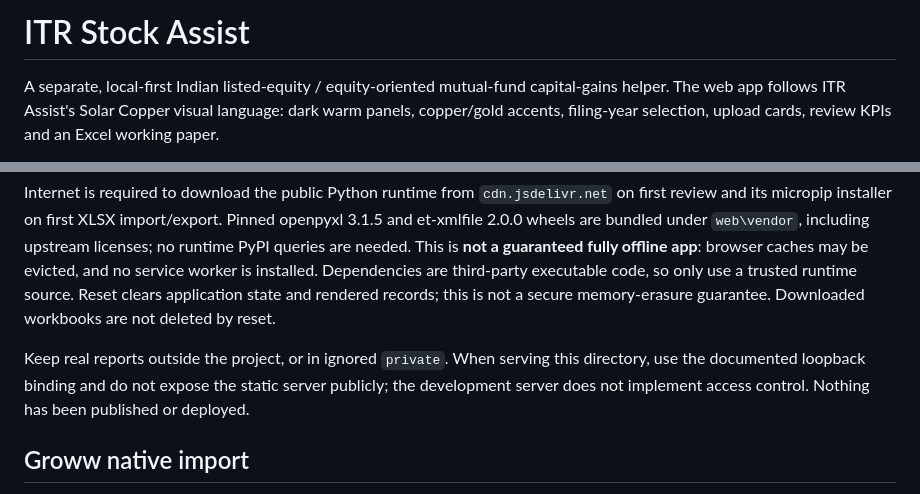
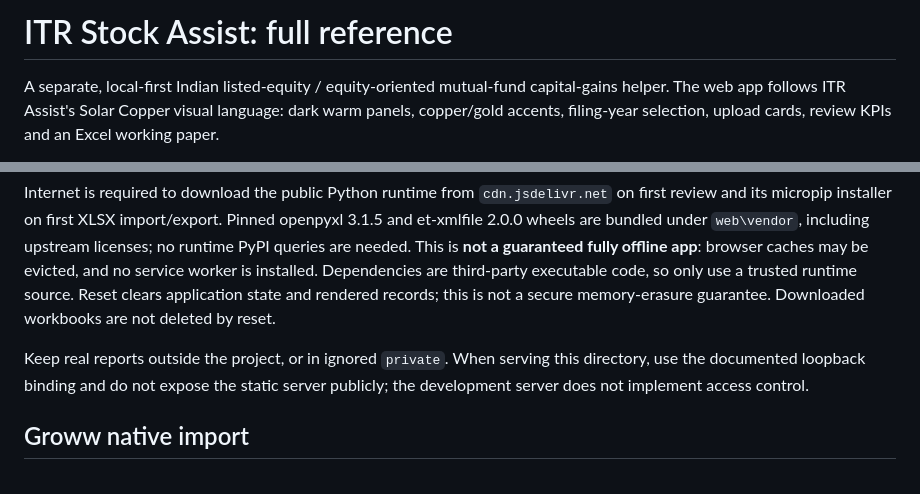
Before and after one commit to DdarkSaber/ITR-Stock-Assist, a Markdown page: docs/reference.md, 2 parts joined by grey strips. GitHub-like rendering.

Commit message:
Retitle the reference doc and drop the stale not-deployed note

```diff
--- a/docs/reference.md
+++ b/docs/reference.md
@@ -1,4 +1,4 @@
-# ITR Stock Assist
+# ITR Stock Assist: full reference
 
 A separate, local-first Indian listed-equity / equity-oriented mutual-fund capital-gains helper. The web app follows ITR Assist's Solar Copper visual language: dark warm panels, copper/gold accents, filing-year selection, upload cards, review KPIs and an Excel working paper.
 
@@ -27,7 +27,7 @@ CSV/XLSX parsing, Decimal arithmetic, classification and workbook generation run
 
 Internet is required to download the public Python runtime from `cdn.jsdelivr.net` on first review and its micropip installer on first XLSX import/export. Pinned openpyxl 3.1.5 and et-xmlfile 2.0.0 wheels are bundled under `web\vendor`, including upstream licenses; no runtime PyPI queries are needed. This is **not a guaranteed fully offline app**: browser caches may be evicted, and no service worker is installed. Dependencies are third-party executable code, so only use a trusted runtime source. Reset clears application state and rendered records; this is not a secure memory-erasure guarantee. Downloaded workbooks are not deleted by reset.
 
-Keep real reports outside the project, or in ignored `private`. When serving this directory, use the documented loopback binding and do not expose the static server publicly; the development server does not implement access control. Nothing has been published or deployed.
+Keep real reports outside the project, or in ignored `private`. When serving this directory, use the documented loopback binding and do not expose the static server publicly; the development server does not implement access control.
 
 ## Groww native import
 
```
